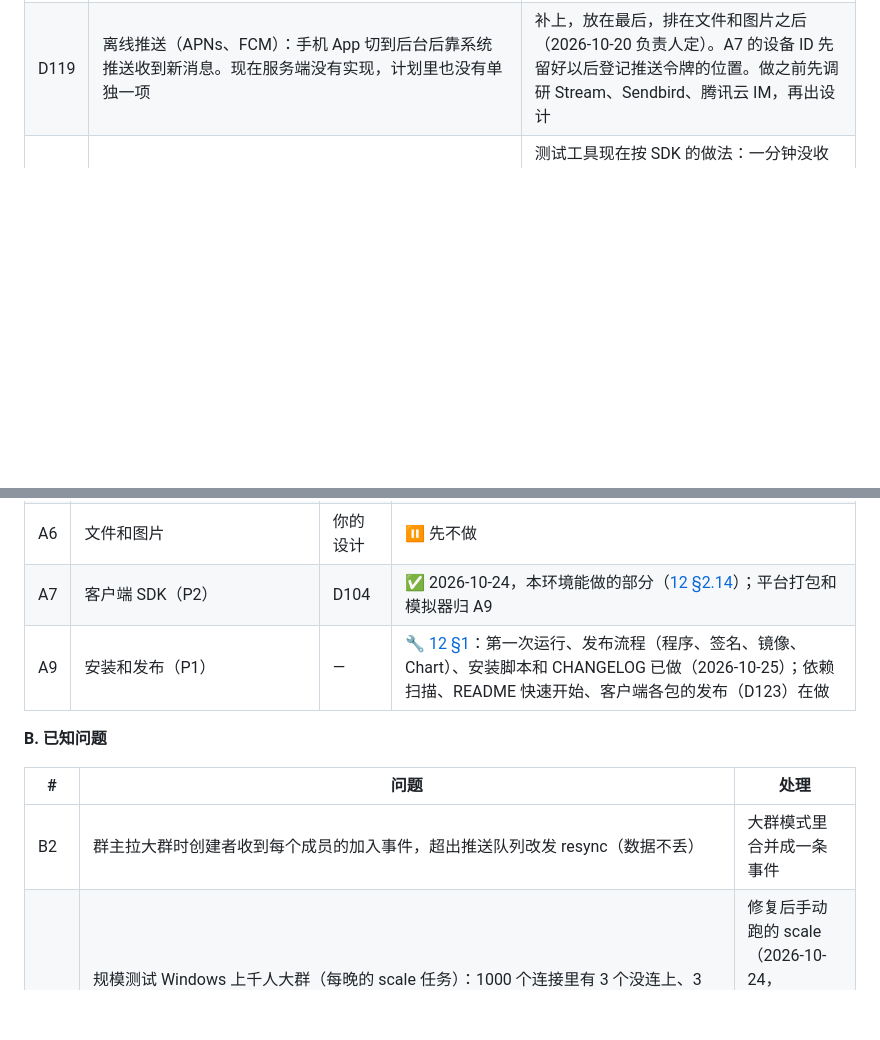
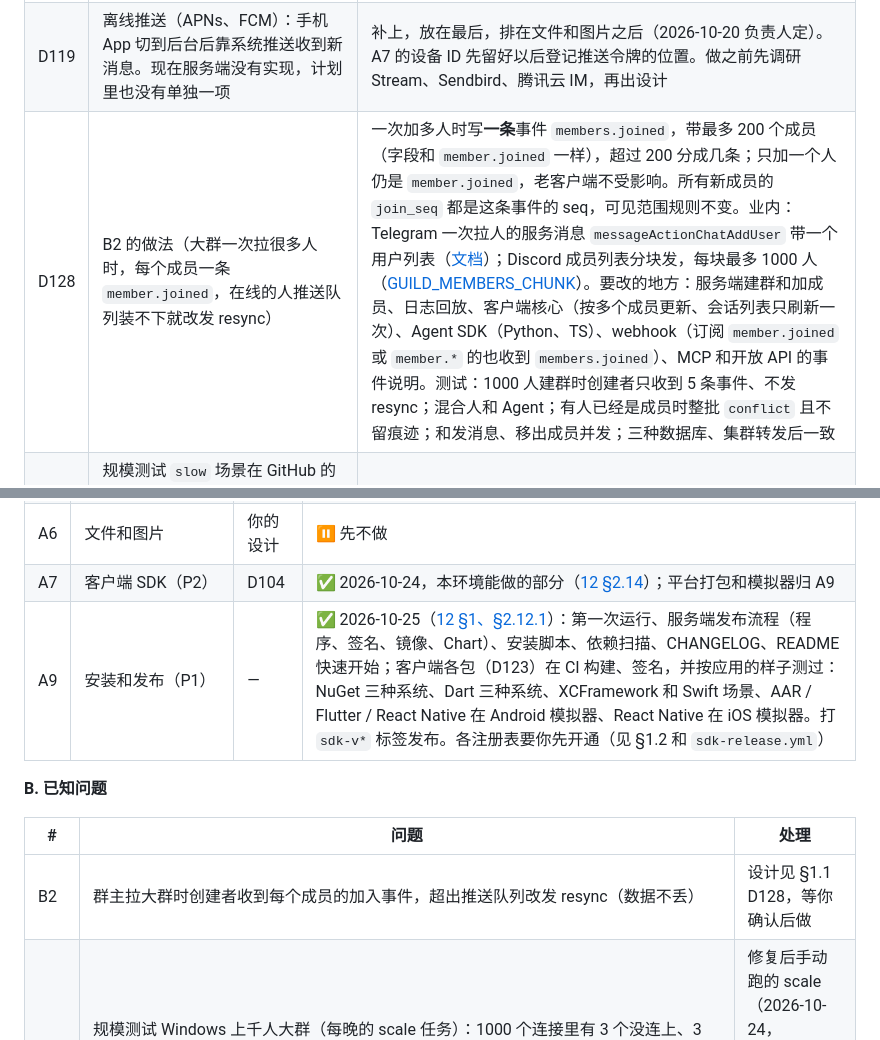
Before and after one commit to wmkrfjnwvb-svg/agentim, a Markdown page: docs/06-plan.md, 2 parts joined by grey strips. Drawn GitHub-style; blank space fills up the shorter version.

Commit message:
docs/06: A9 done; D128, the design for B2 (one event for a batch of joins)
Co-Authored-By: Claude Opus 5.5 <noreply@anthropic.com>
Claude-Session: https://claude.ai/code/session_01ScjbyHevEVUCwQQcuQ5rXa

```diff
--- a/docs/06-plan.md
+++ b/docs/06-plan.md
@@ -74,6 +74,7 @@
 | D121 | 客户端覆盖率：设计要求 100%，现在核心 98.4%、CI 门槛 98%，没覆盖的行和理由列在 [05 §5](05-operations.md)；各语言封装没跑覆盖率工具 | 门槛先定 98%，把"没测的边角"补上测试后提到 99%；封装的覆盖率在 A9 有 macOS、Android 机器时一起做 |
 | D123 | 客户端包：XCFramework、NuGet、npm（含 React Native 原生部分）、Dart 预编译库、AAR 和 Maven bundle、Swift 包仓库内容、Unity tarball 都已在 CI 构建并按应用的样子测过（[12 §2.12.1](12-developer-experience.md)），打 `sdk-v*` 标签由 `sdk-release.yml` 发布。AAR、Flutter、React Native 在 Android 模拟器里、React Native 在 iOS 模拟器里对着真实服务端跑场景。还缺：Unity 编辑器里的测试（要 Unity 许可）、真机 | Unity：个人版免费许可也能在 CI 里用（game-ci），需要你用 Unity 账号生成许可文件放进 Secrets，要不要做请你定；真机测试等有设备农场（如 Firebase Test Lab、BrowserStack）的账号再做 |
 | D119 | 离线推送（APNs、FCM）：手机 App 切到后台后靠系统推送收到新消息。现在服务端没有实现，计划里也没有单独一项 | 补上，放在最后，排在文件和图片之后（2026-10-20 负责人定）。A7 的设备 ID 先留好以后登记推送令牌的位置。做之前先调研 Stream、Sendbird、腾讯云 IM，再出设计 |
+| D128 | B2 的做法（大群一次拉很多人时，每个成员一条 `member.joined`，在线的人推送队列装不下就改发 resync） | 一次加多人时写**一条**事件 `members.joined`，带最多 200 个成员（字段和 `member.joined` 一样），超过 200 分成几条；只加一个人仍是 `member.joined`，老客户端不受影响。所有新成员的 `join_seq` 都是这条事件的 seq，可见范围规则不变。业内：Telegram 一次拉人的服务消息 `messageActionChatAddUser` 带一个用户列表（[文档](https://core.telegram.org/constructor/messageActionChatAddUser)）；Discord 成员列表分块发，每块最多 1000 人（[GUILD_MEMBERS_CHUNK](https://docs.discord.com/developers/events/gateway-events)）。要改的地方：服务端建群和加成员、日志回放、客户端核心（按多个成员更新、会话列表只刷新一次）、Agent SDK（Python、TS）、webhook（订阅 `member.joined` 或 `member.*` 的也收到 `members.joined`）、MCP 和开放 API 的事件说明。测试：1000 人建群时创建者只收到 5 条事件、不发 resync；混合人和 Agent；有人已经是成员时整批 `conflict` 且不留痕迹；和发消息、移出成员并发；三种数据库、集群转发后一致 |
 | D99 | 规模测试 `slow` 场景在 GitHub 的 Linux 机器上：停止读取超过空闲时间的连接，服务端已经关闭（连接数指标减少），但客户端恢复读取后既收不到剩余的帧也看不到关闭，本地和 Windows 上都能看到。消息不会丢：客户端重连后按设备位置同步，测试证明数据完整 | 测试工具现在按 SDK 的做法：一分钟没收到任何东西就自己重连并同步，单独计数。原因仍未查明（本地和 Windows 都复现不了）。C2 加了位置校验（`heads`，Agent SDK 每 30 秒一次），真实客户端即使遇到这种情况也会在 30 秒内发现并补齐。**告知你，暂不需要决定** |
 
 ### 1.2 已确认
@@ -140,13 +141,13 @@
 | A5 | `agentim admin` 和管理 API（缩小后的 D63），和开发者控制台一起 | D63 | ✅ 2026-10-21（[12 §4](12-developer-experience.md)） |
 | A6 | 文件和图片 | 你的设计 | ⏸ 先不做 |
 | A7 | 客户端 SDK（P2） | D104 | ✅ 2026-10-24，本环境能做的部分（[12 §2.14](12-developer-experience.md)）；平台打包和模拟器归 A9 |
-| A9 | 安装和发布（P1） | — | 🔧 [12 §1](12-developer-experience.md)：第一次运行、发布流程（程序、签名、镜像、Chart）、安装脚本和 CHANGELOG 已做（2026-10-25）；依赖扫描、README 快速开始、客户端各包的发布（D123）在做 |
+| A9 | 安装和发布（P1） | — | ✅ 2026-10-25（[12 §1、§2.12.1](12-developer-experience.md)）：第一次运行、服务端发布流程（程序、签名、镜像、Chart）、安装脚本、依赖扫描、CHANGELOG、README 快速开始；客户端各包（D123）在 CI 构建、签名，并按应用的样子测过：NuGet 三种系统、Dart 三种系统、XCFramework 和 Swift 场景、AAR / Flutter / React Native 在 Android 模拟器、React Native 在 iOS 模拟器。打 `sdk-v*` 标签发布。各注册表要你先开通（见 §1.2 和 `sdk-release.yml`） |
 
 **B. 已知问题**
 
 | # | 问题 | 处理 |
 |---|---|---|
-| B2 | 群主拉大群时创建者收到每个成员的加入事件，超出推送队列改发 resync（数据不丢） | 大群模式里合并成一条事件 |
+| B2 | 群主拉大群时创建者收到每个成员的加入事件，超出推送队列改发 resync（数据不丢） | 设计见 §1.1 D128，等你确认后做 |
 | B10 | 规模测试 Windows 上千人大群（每晚的 scale 任务）：1000 个连接里有 3 个没连上、3 个一直在读的接收方被服务端断开、2 个没能补回全部事件；Linux 上同样的场景通过。2026-10-24 找到一个能造成“连上即被断开”的原因并已修复：每秒的令牌缓存刷新（M10）按读到的快照删令牌，快照之后才登记的新令牌也被删掉，会话打开时校验失败；慢机器上更容易撞上 | 修复后手动跑的 scale（2026-10-24，04bb72c）Windows 和 Linux 全部通过；再看几次每晚的运行，都通过就关掉 |
 | B11 | 集群故障测试 `mutation_without_the_progress_gate_a_stuck_writer_keeps_its_shards` 在 CI 的 MySQL 上失败过两次（2026-10-24）：关掉进度门后，卡住的写入方 5 秒内仍丢了分片；本地单独跑、整组跑、加负载各跑多轮都没复现。测试用的租约 3 秒、续约 0.5 秒、超时 0.5 秒很紧，负载下续约可能连续超时。同一天还见过两种集群测试偶发失败：排空节点时在途转发被丢（已修，见 05 的变更记录）；排空时一次批量提交报了没归类的数据库错误，被答成"结果未知"（本地 200 次里见过 1 次，加了日志后没再出现）。2026-10-24 第二次失败后改了测试：只有这一项用宽一些的时间（操作超时 1.5 秒、stop 3.5 秒、租约 6 秒，等 7 秒），几次续约超时不再像进度门放手；打开进度门时它仍然每次失败（6/6），所以仍能证明进度门有用 | 看之后的 CI 是否还出现；那次没归类的提交错误再出现时看日志 |
 | B9 | 对照开源 IM 发现的低危问题 | 清单见 [调研：开源 IM 踩过的坑](research/im-issues.md)；随相关模块 |
```
Also changed, not shown: other parts of docs/06-plan.md (+1 -1 lines).
